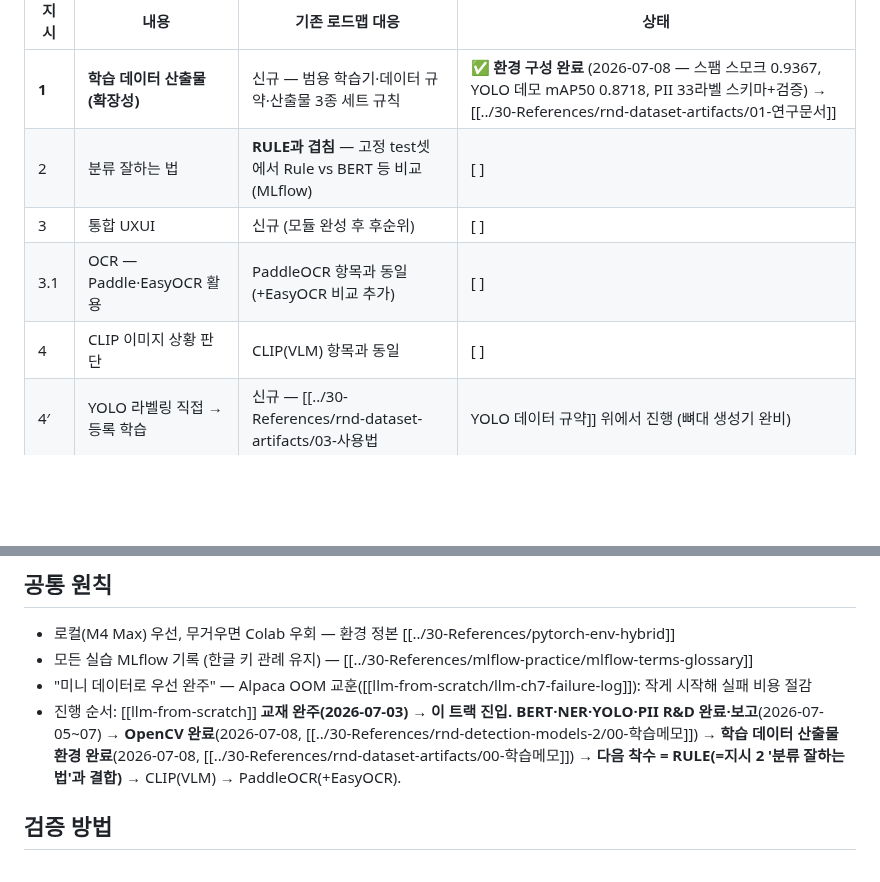
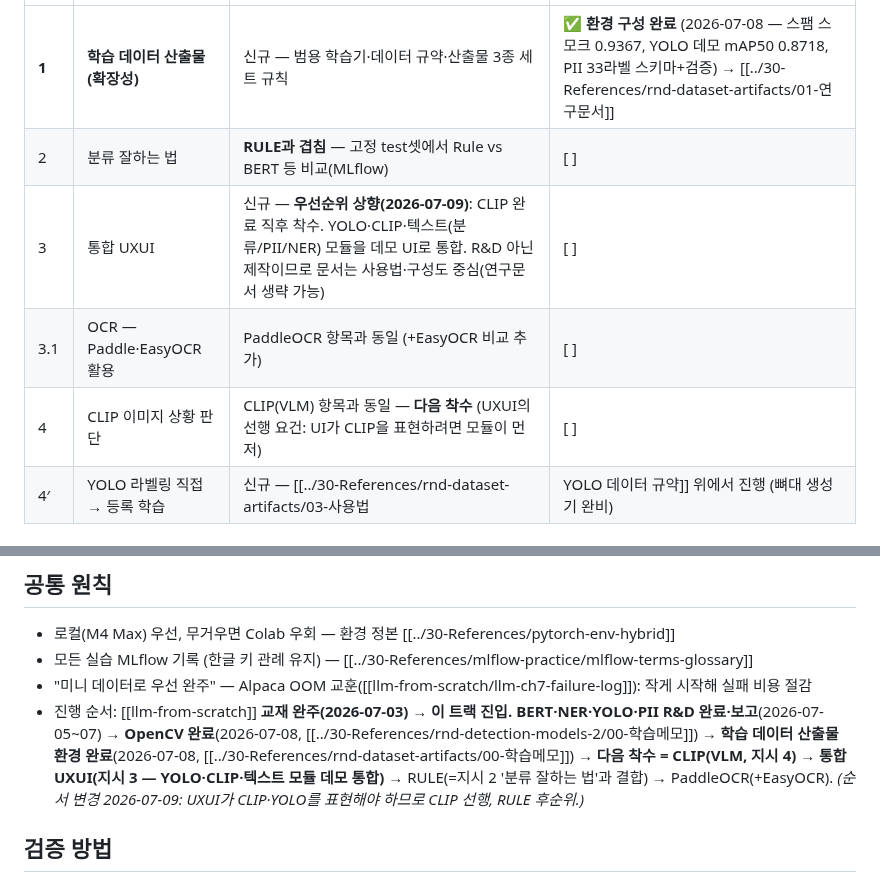
Before and after one commit to hyoungwonkang/python_prac_with_obsidian, a Markdown page: 10-Projects/detection-ai-study.md, 2 parts joined by grey strips. Rendered like a GitHub page; blank space fills up the shorter version.

Commit message:
docs(detection-ai-study): 우선순위 변경 — CLIP(지시4)→통합 UXUI(지시3) 선행, RULE 후순위
UXUI가 CLIP·YOLO 사용까지 표현해야 하므로 CLIP이 선행 요건.
YOLO·텍스트 분류·PII·NER은 기존 산출물 재사용 — UXUI는 R&D 아닌 제작이라
문서는 사용법·구성도 중심으로 경량화. RULE(지시2)은 데모에 안 보이는
방법론 연구라 UXUI 이후로 이동.

Co-Authored-By: Claude Fable 5 <noreply@anthropic.com>

```diff
--- a/10-Projects/detection-ai-study.md
+++ b/10-Projects/detection-ai-study.md
@@ -47,9 +47,9 @@
 |---|---|---|---|
 | **1** | **학습 데이터 산출물 (확장성)** | 신규 — 범용 학습기·데이터 규약·산출물 3종 세트 규칙 | ✅ **환경 구성 완료** (2026-07-08 — 스팸 스모크 0.9367, YOLO 데모 mAP50 0.8718, PII 33라벨 스키마+검증) → [[../30-References/rnd-dataset-artifacts/01-연구문서]] |
 | 2 | 분류 잘하는 법 | **RULE과 겹침** — 고정 test셋에서 Rule vs BERT 등 비교(MLflow) | [ ] |
-| 3 | 통합 UXUI | 신규 (모듈 완성 후 후순위) | [ ] |
+| 3 | 통합 UXUI | 신규 — **우선순위 상향(2026-07-09)**: CLIP 완료 직후 착수. YOLO·CLIP·텍스트(분류/PII/NER) 모듈을 데모 UI로 통합. R&D 아닌 제작이므로 문서는 사용법·구성도 중심(연구문서 생략 가능) | [ ] |
 | 3.1 | OCR — Paddle·EasyOCR 활용 | PaddleOCR 항목과 동일 (+EasyOCR 비교 추가) | [ ] |
-| 4 | CLIP 이미지 상황 판단 | CLIP(VLM) 항목과 동일 | [ ] |
+| 4 | CLIP 이미지 상황 판단 | CLIP(VLM) 항목과 동일 — **다음 착수** (UXUI의 선행 요건: UI가 CLIP을 표현하려면 모듈이 먼저) | [ ] |
 | 4′ | YOLO 라벨링 직접 → 등록 학습 | 신규 — [[../30-References/rnd-dataset-artifacts/03-사용법|YOLO 데이터 규약]] 위에서 진행 (뼈대 생성기 완비) | [ ] |
 
 ### 후순위 (플랫폼 2단계 도입 시점에)
@@ -62,7 +62,7 @@
 - 로컬(M4 Max) 우선, 무거우면 Colab 우회 — 환경 정본 [[../30-References/pytorch-env-hybrid]]
 - 모든 실습 MLflow 기록 (한글 키 관례 유지) — [[../30-References/mlflow-practice/mlflow-terms-glossary]]
 - "미니 데이터로 우선 완주" — Alpaca OOM 교훈([[llm-from-scratch/llm-ch7-failure-log]]): 작게 시작해 실패 비용 절감
-- 진행 순서: [[llm-from-scratch]] **교재 완주(2026-07-03) → 이 트랙 진입.** **BERT·NER·YOLO·PII R&D 완료·보고**(2026-07-05~07) → **OpenCV 완료**(2026-07-08, [[../30-References/rnd-detection-models-2/00-학습메모]]) → **학습 데이터 산출물 환경 완료**(2026-07-08, [[../30-References/rnd-dataset-artifacts/00-학습메모]]) → **다음 착수 = RULE(=지시 2 '분류 잘하는 법'과 결합)** → CLIP(VLM) → PaddleOCR(+EasyOCR).
+- 진행 순서: [[llm-from-scratch]] **교재 완주(2026-07-03) → 이 트랙 진입.** **BERT·NER·YOLO·PII R&D 완료·보고**(2026-07-05~07) → **OpenCV 완료**(2026-07-08, [[../30-References/rnd-detection-models-2/00-학습메모]]) → **학습 데이터 산출물 환경 완료**(2026-07-08, [[../30-References/rnd-dataset-artifacts/00-학습메모]]) → **다음 착수 = CLIP(VLM, 지시 4)** → **통합 UXUI(지시 3 — YOLO·CLIP·텍스트 모듈 데모 통합)** → RULE(=지시 2 '분류 잘하는 법'과 결합) → PaddleOCR(+EasyOCR). *(순서 변경 2026-07-09: UXUI가 CLIP·YOLO를 표현해야 하므로 CLIP 선행, RULE 후순위.)*
 
 ## 검증 방법
 
```
